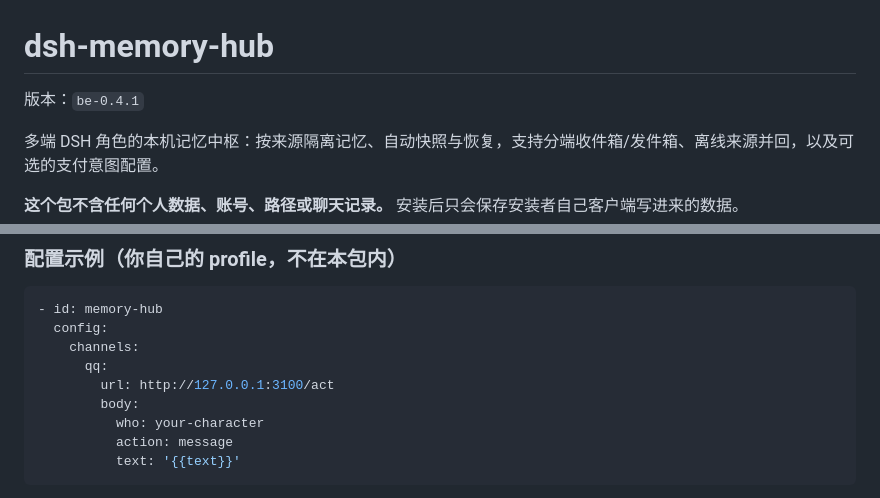
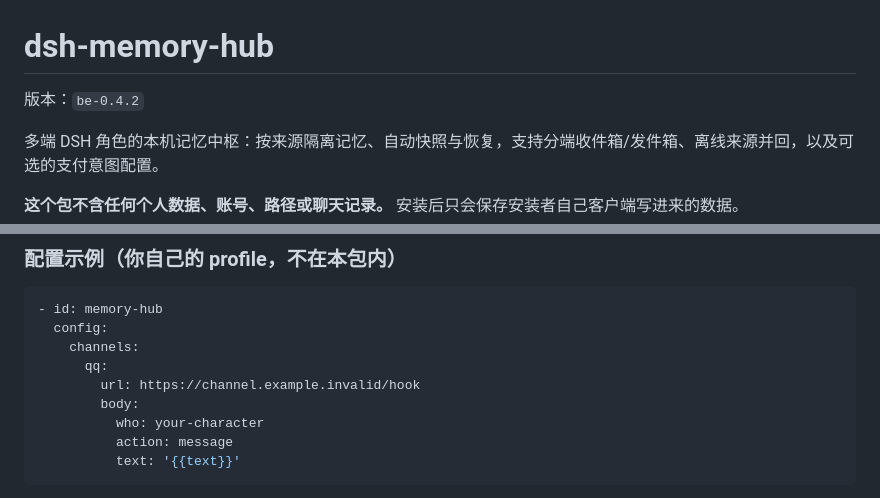
Before and after one commit to shenmingsolar-01/dsh-memory-hub, a Markdown page: README.md, 2 parts joined by grey strips. Drawn GitHub-style.

Commit message:
release be-0.4.2: README.md

```diff
--- a/README.md
+++ b/README.md
@@ -1,6 +1,6 @@
 # dsh-memory-hub
 
-版本：`be-0.4.1`
+版本：`be-0.4.2`
 
 多端 DSH 角色的本机记忆中枢：按来源隔离记忆、自动快照与恢复，支持分端收件箱/发件箱、离线来源并回，以及可选的支付意图配置。
 
@@ -238,7 +238,7 @@ GET /inbox?character=assistant&since=0
   config:
     channels:
       qq:
-        url: http://127.0.0.1:3100/act
+        url: https://channel.example.invalid/hook
         body:
           who: your-character
           action: message
```
